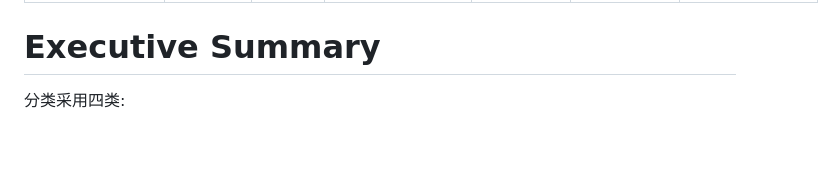
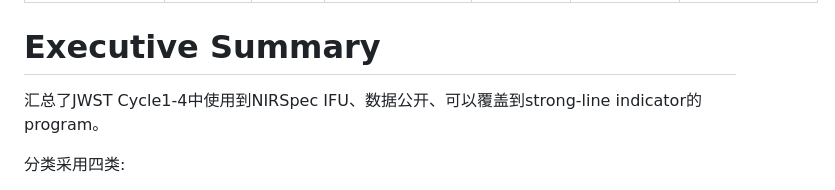
Before and after one commit to Sherlockhomel/jwst-ifu-metallicity-report, a Markdown page: _site/assets/report_formal.md, the part around the change. Drawn GitHub-style; blank space fills up the shorter version.

Commit message:
Update report_formal.md with executive summary
Added a summary of JWST Cycle 1-4 NIRSpec IFU usage and program classification.

```diff
--- a/_site/assets/report_formal.md
+++ b/_site/assets/report_formal.md
@@ -8,6 +8,8 @@ mainfont: "Hiragino Sans GB"
 CJKmainfont: "Hiragino Sans GB"
 ---
 # Executive Summary
+汇总了JWST Cycle1-4中使用到NIRSpec IFU、数据公开、可以覆盖到strong-line indicator的program。
+
 分类采用四类:
 - A 类：已有论文利用观测结果得到金属梯度/emission line map;
 - B 类：还没有 published 关注金属梯度/line map的非lensed galaxy;
```
